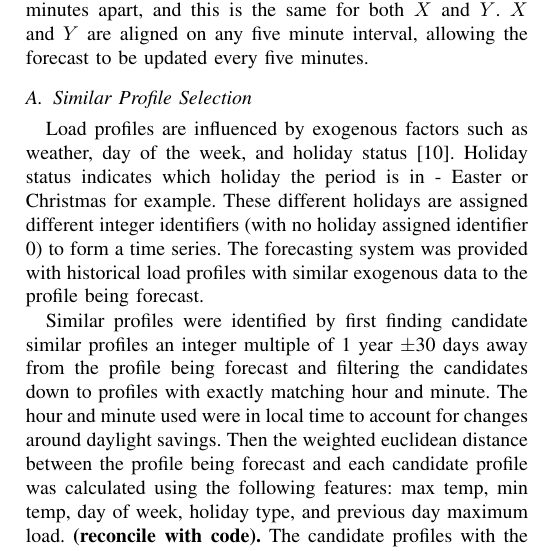
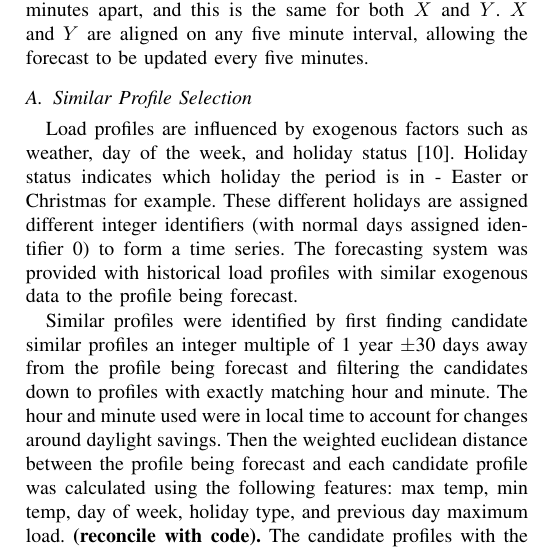
Before and after one commit to jurasofish/load_forecast_paper, a LaTeX paper (aupec.tex): part of one column of page 2 of 4, cut so that both start at the same text. Compiled offline with pdfLaTeX; a missing font is replaced by an installed copy or a similar font; a LaTeX package or settings file that is missing is left out.

Commit message:
reword holiday time series

```diff
--- a/aupec.tex
+++ b/aupec.tex
@@ -98,7 +98,7 @@ $X$ and $Y$ are aligned on any five minute interval, allowing the forecast to be
 \subsection{Similar Profile Selection}
 Load profiles are influenced by exogenous factors such as weather, day of the week, and holiday status \cite{Weron2006}.
 Holiday status indicates which holiday the period is in - Easter or Christmas for example.
-These different holidays are assigned different integer identifiers (with no holiday assigned identifier 0) to form a time series.
+These different holidays are assigned different integer identifiers (with normal days assigned identifier 0) to form a time series.
 The forecasting system was provided with historical load profiles with similar exogenous data to the profile being forecast.
 \par
 Similar profiles were identified by first finding candidate similar profiles an integer multiple of 1 year $\pm$30 days away from the profile being forecast and filtering the candidates down to profiles with exactly matching hour and minute.
```
